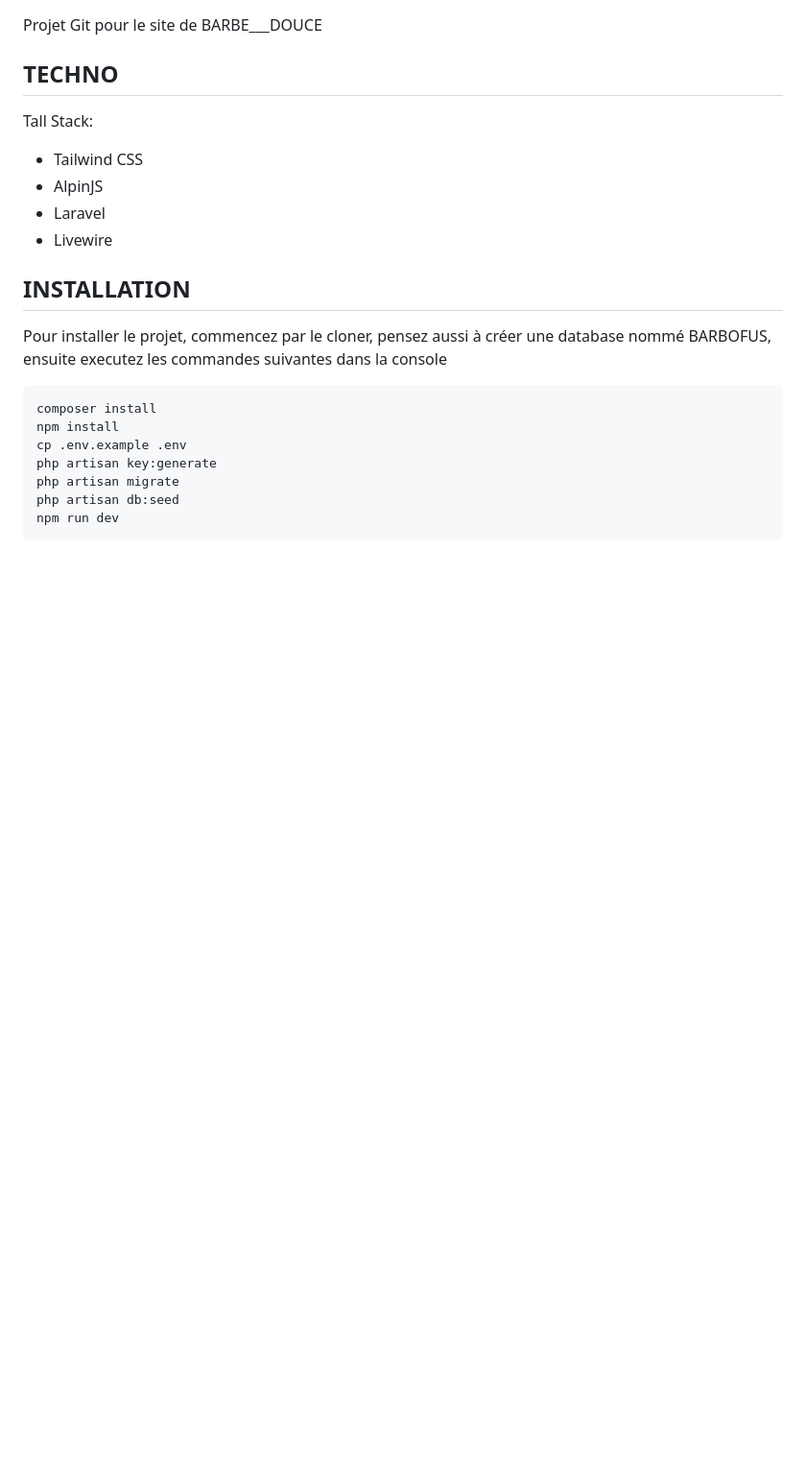
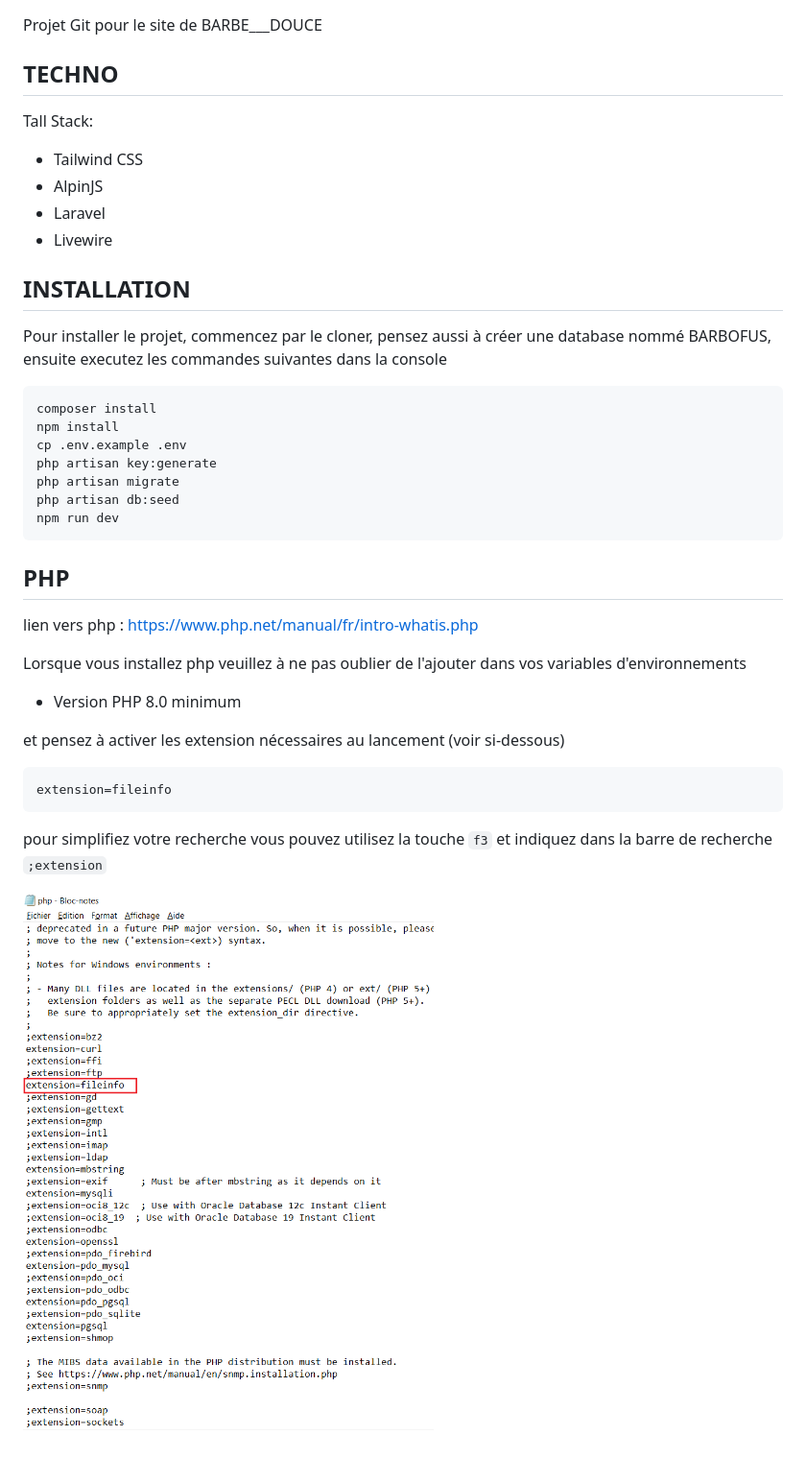
Before and after one commit to Barbofus/BARBOFUS, a Markdown page: README.md, the part around the change. Shown at 96% size. GitHub-like rendering; pictures changed too: readme_image/img.png (added); blank space fills up the shorter version.

Commit message:
update readme installation project

````diff
--- a/README.md
+++ b/README.md
@@ -25,3 +25,21 @@ php artisan migrate
 php artisan db:seed
 npm run dev
 ```
+
+## PHP
+
+lien vers php : https://www.php.net/manual/fr/intro-whatis.php
+
+Lorsque vous installez php veuillez à ne pas oublier de l'ajouter dans vos variables d'environnements
+
+- Version PHP 8.0 minimum
+
+et pensez à activer les extension nécessaires au lancement (voir si-dessous)
+
+```
+extension=fileinfo
+```
+
+pour simplifiez votre recherche vous pouvez utilisez la touche ```f3``` et indiquez dans la barre de recherche ```;extension```
+
+![extension](readme_image/img.png)
````
